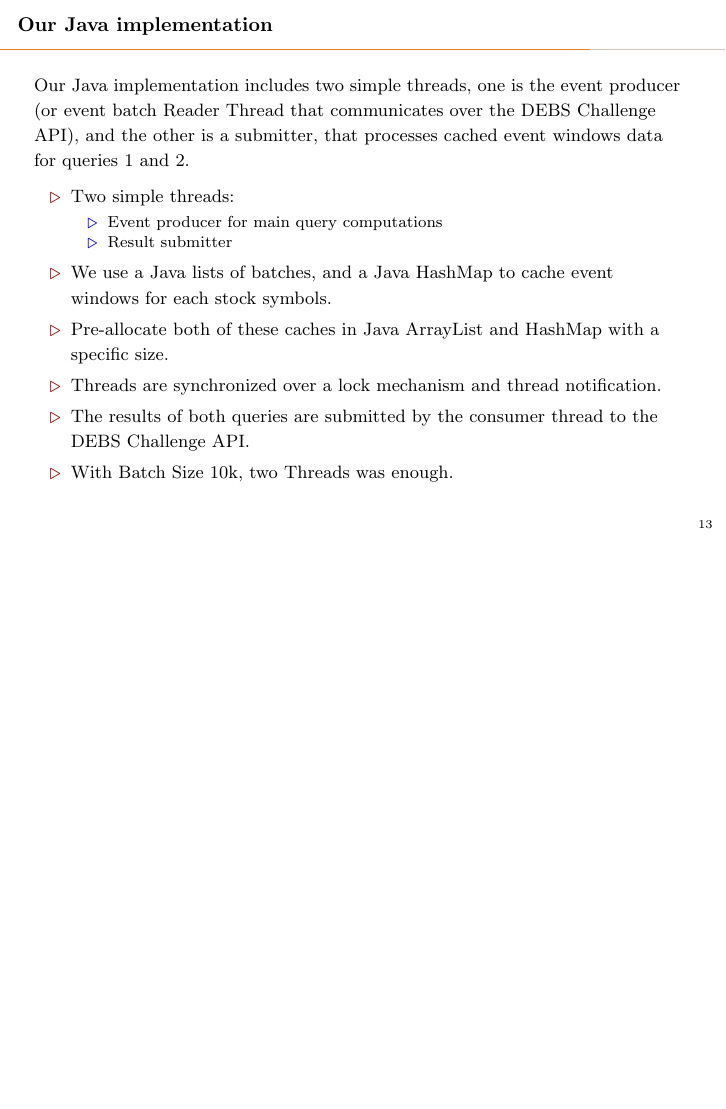
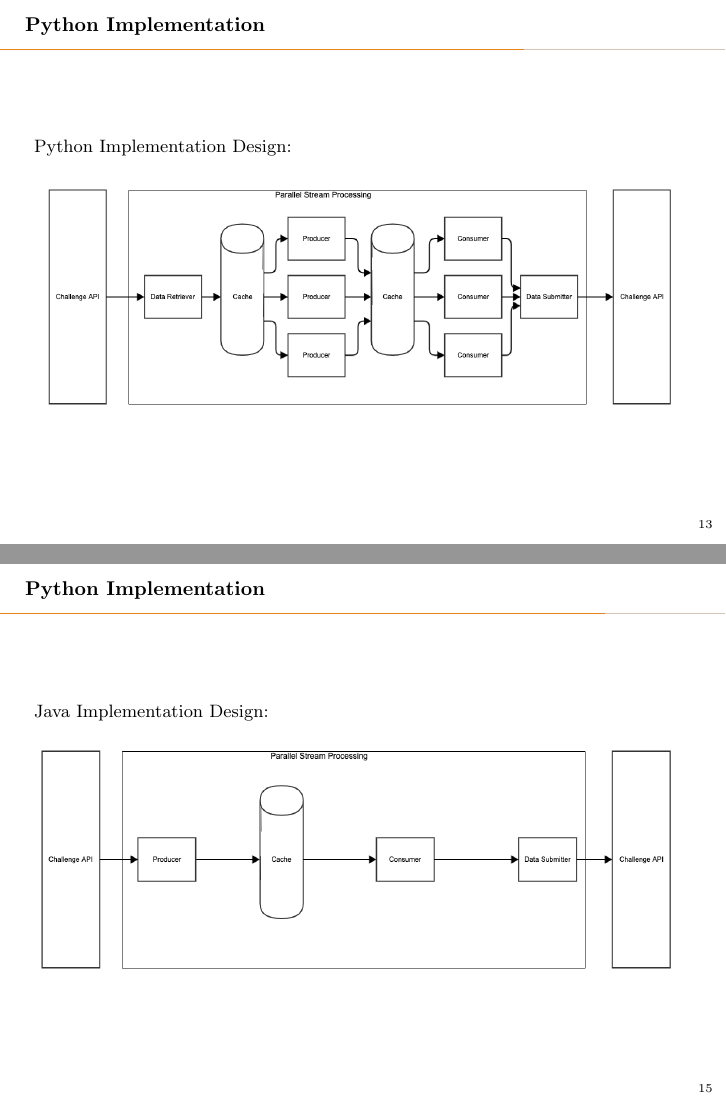
Before and after one commit to kiat/debs2022, LaTeX slides (presentation/main-debs2022-presentation.tex): page 17 of 22 before the commit and pages 17 and 19 of 24 after it, the two joined at a grey line, the shorter picture padded with empty space. Compiled offline with pdfLaTeX.

Commit message:
final presentation

```diff
--- a/presentation/main-debs2022-presentation.tex
+++ b/presentation/main-debs2022-presentation.tex
@@ -384,6 +384,26 @@
 %%%%%%%%%%%%%%%%%%%%%%%%%%%%%%%%%%%%%%%%%%%%
 %%%%%%%%%%%%%%%%%%%%%%%%%%%%%%%%%%%%%%%%%%%%
 
+\begin{frame}[fragile]{ Python Implementation }
+
+    % ADD YOUR IDEAS HERE
+
+    Python Implementation Design:
+
+    \begin{figure}
+        \begin{center}
+            \includegraphics[width=1\textwidth]{./debs_python_v2.png}
+        \end{center}
+    \end{figure}
+
+
+
+\end{frame}
+
+%%%%%%%%%%%%%%%%%%%%%%%%%%%%%%%%%%%%%%%%%%%%
+%%%%%%%%%%%%%%%%%%%%%%%%%%%%%%%%%%%%%%%%%%%%
+
+
 \begin{frame}[fragile]{Our Java implementation }
 
     Our Java implementation includes two simple threads, one is the event producer (or event batch Reader Thread that communicates over the DEBS Challenge API), and the other is a submitter, that processes cached event windows data for queries 1 and 2.
@@ -407,6 +427,25 @@
 
 
 
+
+%%%%%%%%%%%%%%%%%%%%%%%%%%%%%%%%%%%%%%%%%%%%
+%%%%%%%%%%%%%%%%%%%%%%%%%%%%%%%%%%%%%%%%%%%%
+
+\begin{frame}[fragile]{ Python Implementation }
+
+    % ADD YOUR IDEAS HERE
+
+    Java Implementation Design:
+
+    \begin{figure}
+        \begin{center}
+            \includegraphics[width=1\textwidth]{./debs_java_v2.png}
+        \end{center}
+    \end{figure}
+
+
+
+\end{frame}
 
 %%%%%%%%%%%%%%%%%%%%%%%%%%%%%%%%%%%%%%%%%%%%
 %%%%%%%%%%%%%%%%%%%%%%%%%%%%%%%%%%%%%%%%%%%%
```
Also changed, not shown: presentation/debs_java.png (added), presentation/debs_java_v2.png (added), presentation/debs_python.png (added), presentation/debs_python_v2.png (added), presentation/main-debs2022-presentation.pdf (added), 10 other files.
